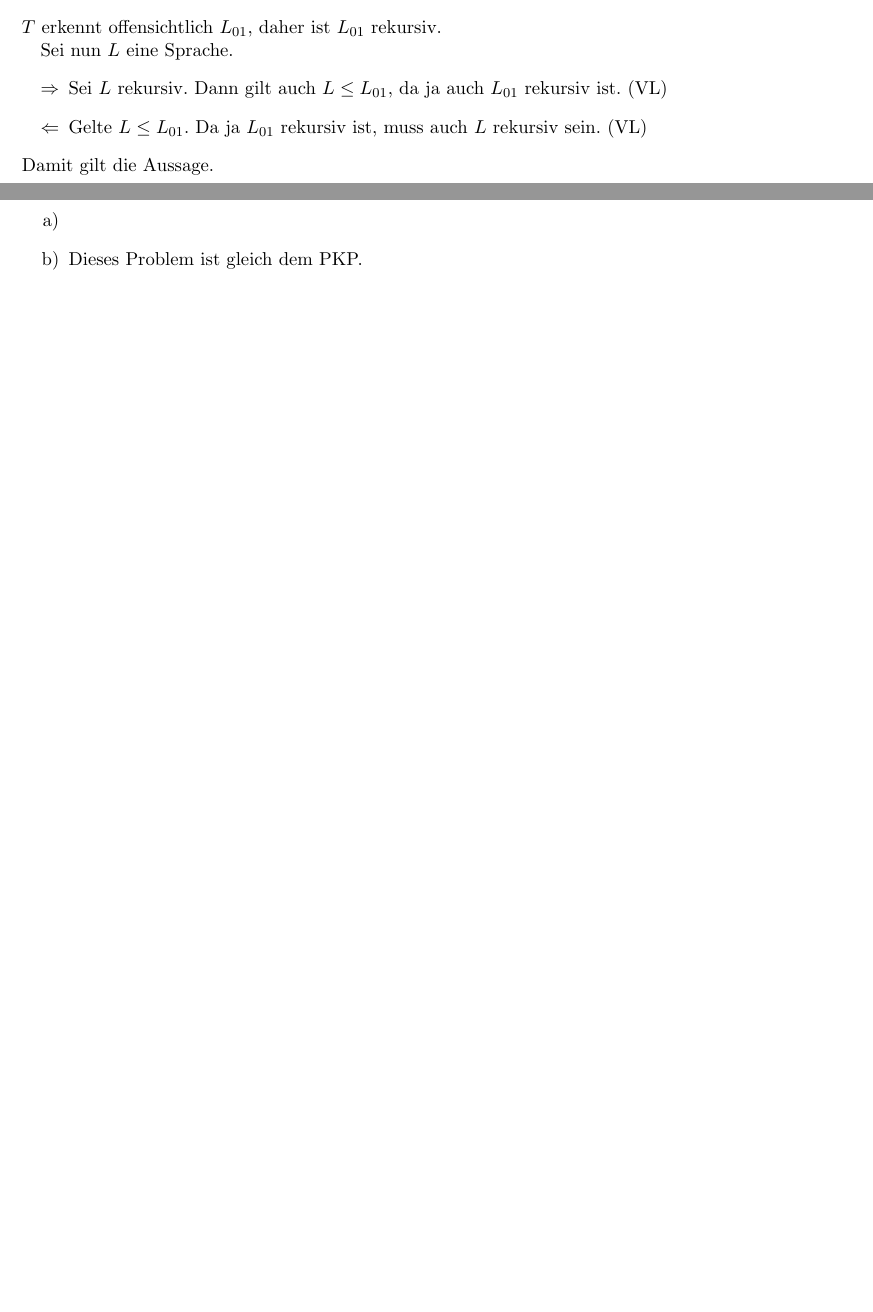
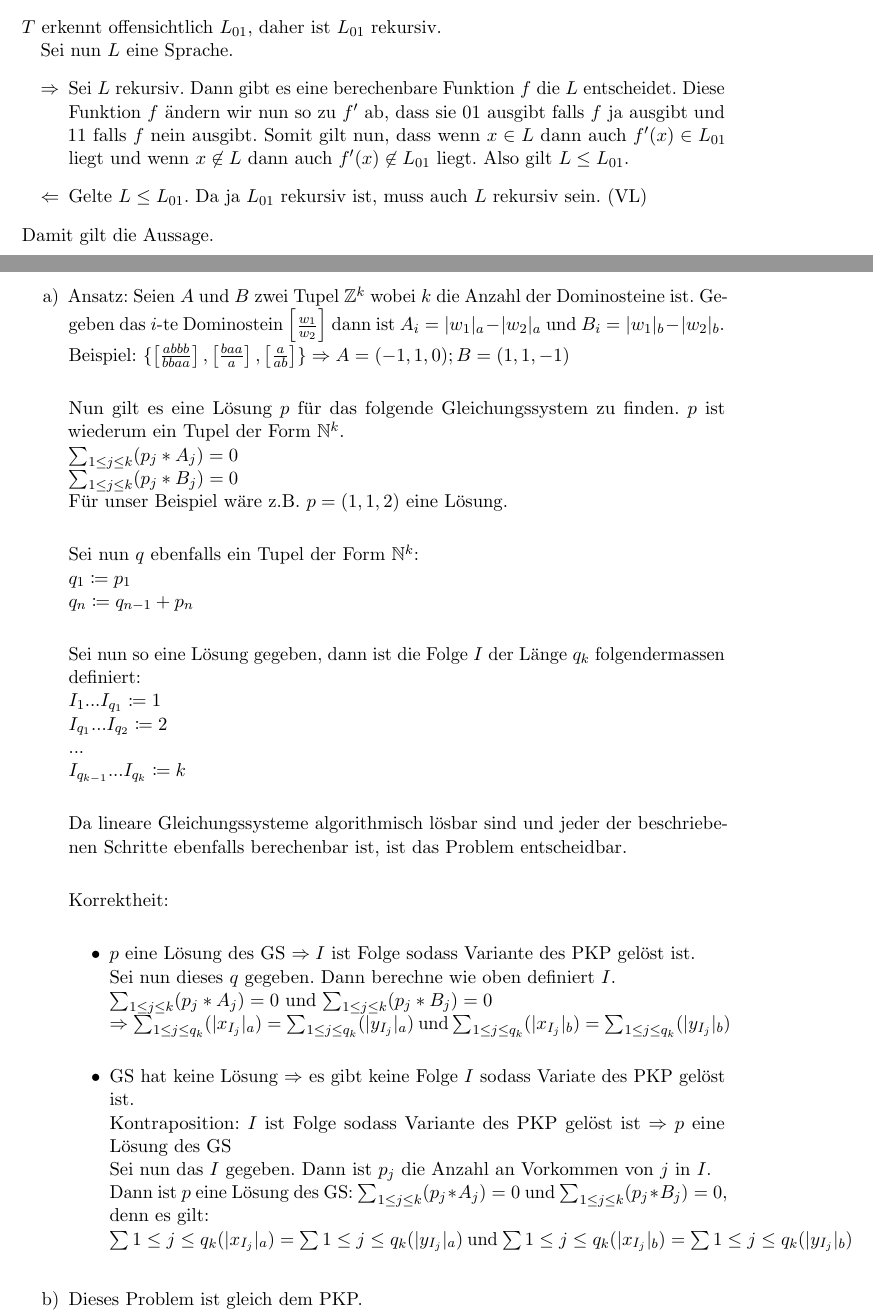
Before and after one commit to CodingTil/2020_21---Berechenbarkeit-und-Komplexit-t---Aufgaben, a LaTeX document (Übung 06/Blatt-06_Tutorium-04_Gruppe-151.tex): two parts of pages 1 and 2 of 2 before the commit and two parts of pages 1 and 2 of 3 after it, joined at a grey line, cut so that both start at the same text, the shorter picture padded with empty space. Compiled offline with pdfLaTeX.

Commit message:
U06 Aufgabe6 a)

```diff
--- a/Übung 06/Blatt-06_Tutorium-04_Gruppe-151.tex
+++ b/Übung 06/Blatt-06_Tutorium-04_Gruppe-151.tex
@@ -120,7 +120,7 @@
 
 	Sei nun $L$ eine Sprache.
 	\begin{itemize}
-	\item[$\Rightarrow$] Sei $L$ rekursiv. Dann gilt auch $L \leq L_{01}$, da ja auch $L_{01}$ rekursiv ist. (VL)
+	\item[$\Rightarrow$] Sei $L$ rekursiv. Dann gibt es eine berechenbare Funktion $f$ die $L$ entscheidet. Diese Funktion $f$ ändern wir nun so zu $f'$ ab, dass sie $01$ ausgibt falls $f$ ja ausgibt und $11$ falls $f$ nein ausgibt. Somit gilt nun, dass wenn $x \in L$ dann auch $f'(x) \in L_{01}$ liegt und wenn $x \not \in L$ dann auch $f'(x) \not \in L_{01}$ liegt. Also gilt $L \leq L_{01}$.
 	\item[$\Leftarrow$] Gelte $L \leq L_{01}$. Da ja $L_{01}$ rekursiv ist, muss auch $L$ rekursiv sein. (VL)
 	\end{itemize}
 	Damit gilt die Aussage.
@@ -128,7 +128,38 @@
 \newpage
 	\section*{Aufgabe 6}
 	\begin{enumerate}[label=\alph*)]
-	\item
+	\item	Ansatz: Seien $A$ und $B$ zwei Tupel $\mathbb{Z}^k$ wobei $k$ die Anzahl der Dominosteine ist. Gegeben das $i$-te Dominostein $\left[ \frac{w_1}{w_2}\right]$ dann ist $A_i = |w_1|_a - |w_2|_a$ und $B_i = |w_1|_b - |w_2|_b$.\\
+			Beispiel: $\{\left[\frac{abbb}{bbaa}\right], \left[\frac{baa}{a}\right], \left[\frac{a}{ab}\right]\} \Rightarrow A = (-1, 1, 0); B = (1, 1, -1)$\\
+
+			Nun gilt es eine Lösung $p$ für das folgende Gleichungssystem zu finden. $p$ ist wiederum ein Tupel der Form $\mathbb{N}^k$.\\
+			$\sum_{1 \leq j \leq k}(p_j * A_j) = 0$\\
+			$\sum_{1 \leq j \leq k}(p_j * B_j) = 0$\\
+			Für unser Beispiel wäre z.B. $p = (1, 1, 2)$ eine Lösung.\\
+
+			Sei nun $q$ ebenfalls ein Tupel der Form $\mathbb{N}^k$:\\
+			$q_1 \coloneqq p_1$\\
+			$q_n \coloneqq q_{n-1} + p_n$\\
+
+			Sei nun so eine Lösung gegeben, dann ist die Folge $I$ der Länge $q_k$ folgendermassen definiert:\\
+			$I_1 ... I_{q_1} \coloneqq 1$\\
+			$I_{q_1} ... I_{q_2} \coloneqq 2$\\
+			$...$\\
+			$I_{q_{k-1}} ... I_{q_k} \coloneqq k$\\
+
+			Da lineare Gleichungssysteme algorithmisch lösbar sind und jeder der beschriebenen Schritte ebenfalls berechenbar ist, ist das Problem entscheidbar.\\
+
+			Korrektheit:\\
+			\begin{itemize}
+			\item $p$ eine Lösung des GS $\Rightarrow I$ ist Folge sodass Variante des PKP gelöst ist.\\
+				Sei nun dieses $q$ gegeben. Dann berechne wie oben definiert $I$.\\
+				$\sum_{1 \leq j \leq k}(p_j * A_j) = 0$ und $\sum_{1 \leq j \leq k}(p_j * B_j) = 0$\\
+				$ \Rightarrow \sum_{1 \leq j \leq q_k}(|x_{I_j}|_a) = \sum_{1 \leq j \leq q_k}(|y_{I_j}|_a)$ und $\sum_{1 \leq j \leq q_k}(|x_{I_j}|_b) = \sum_{1 \leq j \leq q_k}(|y_{I_j}|_b)$\\
+			\item GS hat keine Lösung $\Rightarrow$ es gibt keine Folge $I$ sodass Variate des PKP gelöst ist.\\
+				Kontraposition: $I$ ist Folge sodass Variante des PKP gelöst ist $\Rightarrow p$ eine Lösung des GS\\
+					Sei nun das $I$ gegeben. Dann ist $p_j$ die Anzahl an Vorkommen von $j$ in $I$.\\
+					Dann ist $p$ eine Lösung des GS: $\sum_{1 \leq j \leq k}(p_j * A_j) = 0$ und $\sum_{1 \leq j \leq k}(p_j * B_j) = 0$, denn es gilt:\\
+					$\sum{1 \leq j \leq q_k}(|x_{I_j}|_a) = \sum{1 \leq j \leq q_k}(|y_{I_j}|_a)$ und $\sum{1 \leq j \leq q_k}(|x_{I_j}|_b) = \sum{1 \leq j \leq q_k}(|y_{I_j}|_b)$\\
+			\end{itemize}
 
 	\item	Dieses Problem ist gleich dem PKP.\\
 			Sei $K$ eine PKP-Instanz, wobei hier $k_i$ der $i$-ten Stein aus $K$ ist.\\
```
Also changed, not shown: Übung 06/Blatt-06_Tutorium-04_Gruppe-151.pdf, 3 other files.
